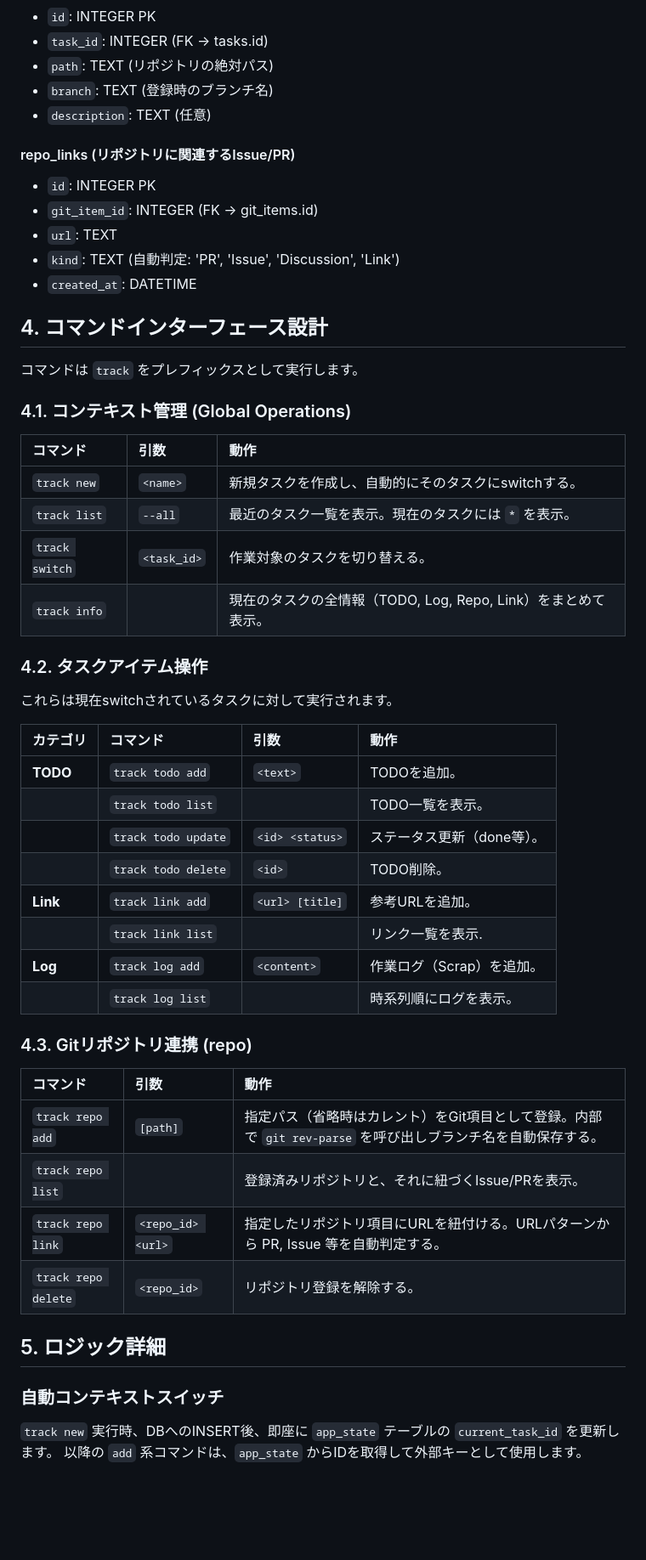
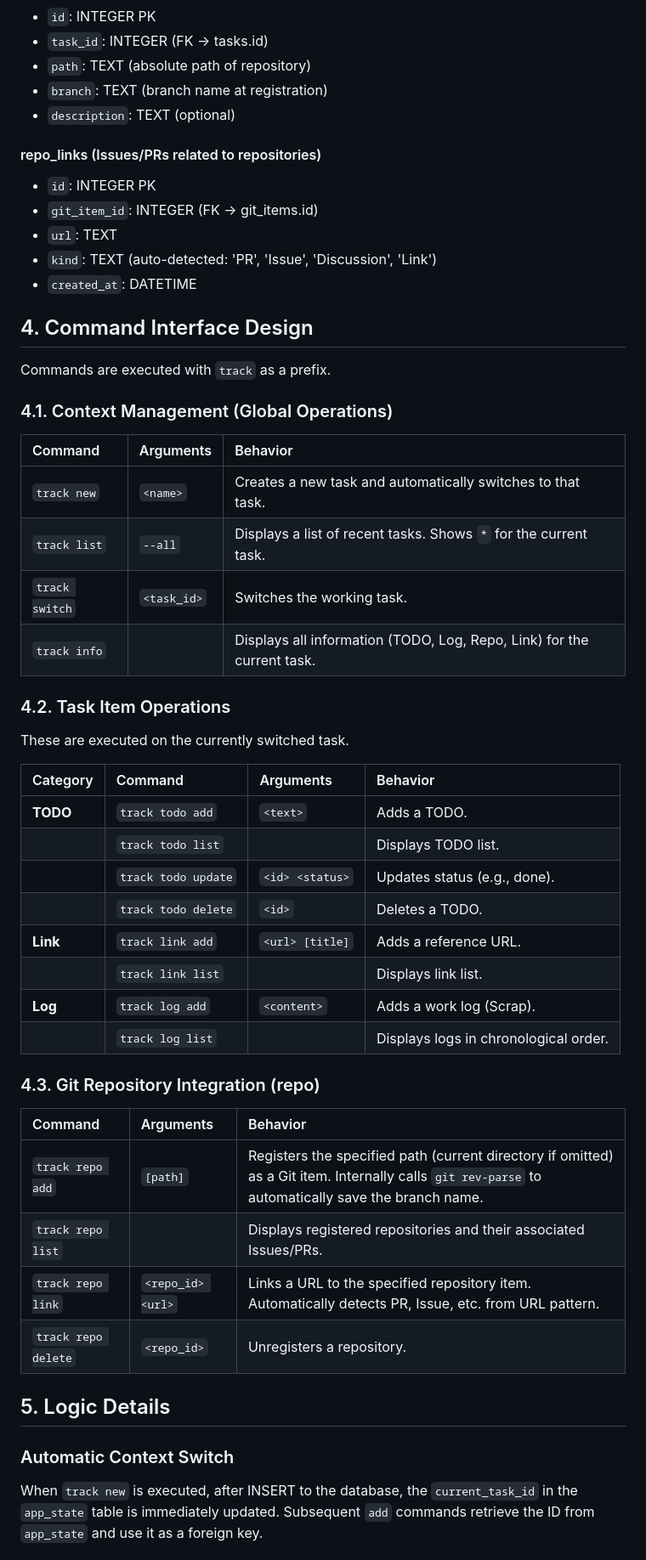
Before and after one commit to manji-0/track, a Markdown page: DESIGN.md, the part around the change printed below. Shown: that part at 85% size. Drawn GitHub-style; blank space fills up the shorter version.

```diff
--- a/DESIGN.md
+++ b/DESIGN.md
@@ -56,54 +56,54 @@ WorkTracker は、開発者の作業ログを「コンテキスト（現在の
 - `id`: INTEGER PK
 - `task_id`: INTEGER (FK -> tasks.id)
-- `path`: TEXT (リポジトリの絶対パス)
-- `branch`: TEXT (登録時のブランチ名)
-- `description`: TEXT (任意)
+- `path`: TEXT (absolute path of repository)
+- `branch`: TEXT (branch name at registration)
+- `description`: TEXT (optional)
 
-#### repo_links (リポジトリに関連するIssue/PR)
+#### repo_links (Issues/PRs related to repositories)
 - `id`: INTEGER PK
 - `git_item_id`: INTEGER (FK -> git_items.id)
 - `url`: TEXT
-- `kind`: TEXT (自動判定: 'PR', 'Issue', 'Discussion', 'Link')
+- `kind`: TEXT (auto-detected: 'PR', 'Issue', 'Discussion', 'Link')
 - `created_at`: DATETIME
 
-## 4. コマンドインターフェース設計
-コマンドは `track` をプレフィックスとして実行します。
+## 4. Command Interface Design
+Commands are executed with `track` as a prefix.
 
-### 4.1. コンテキスト管理 (Global Operations)
+### 4.1. Context Management (Global Operations)
 
-| コマンド | 引数 | 動作 |
+| Command | Arguments | Behavior |
 | :--- | :--- | :--- |
-| `track new` | `<name>` | 新規タスクを作成し、自動的にそのタスクにswitchする。 |
-| `track list` | `--all` | 最近のタスク一覧を表示。現在のタスクには `*` を表示。 |
-| `track switch` | `<task_id>` | 作業対象のタスクを切り替える。 |
-| `track info` | | 現在のタスクの全情報（TODO, Log, Repo, Link）をまとめて表示。 |
+| `track new` | `<name>` | Creates a new task and automatically switches to that task. |
+| `track list` | `--all` | Displays a list of recent tasks. Shows `*` for the current task. |
+| `track switch` | `<task_id>` | Switches the working task. |
+| `track info` | | Displays all information (TODO, Log, Repo, Link) for the current task. |
 
-### 4.2. タスクアイテム操作
-これらは現在switchされているタスクに対して実行されます。
+### 4.2. Task Item Operations
+These are executed on the currently switched task.
 
-| カテゴリ | コマンド | 引数 | 動作 |
+| Category | Command | Arguments | Behavior |
 | :--- | :--- | :--- | :--- |
-| **TODO** | `track todo add` | `<text>` | TODOを追加。 |
-| | `track todo list` | | TODO一覧を表示。 |
-| | `track todo update` | `<id> <status>` | ステータス更新（done等）。 |
-| | `track todo delete` | `<id>` | TODO削除。 |
-| **Link** | `track link add` | `<url> [title]` | 参考URLを追加。 |
-| | `track link list` | | リンク一覧を表示. |
-| **Log** | `track log add` | `<content>` | 作業ログ（Scrap）を追加。 |
-| | `track log list` | | 時系列順にログを表示。 |
+| **TODO** | `track todo add` | `<text>` | Adds a TODO. |
+| | `track todo list` | | Displays TODO list. |
+| | `track todo update` | `<id> <status>` | Updates status (e.g., done). |
+| | `track todo delete` | `<id>` | Deletes a TODO. |
+| **Link** | `track link add` | `<url> [title]` | Adds a reference URL. |
+| | `track link list` | | Displays link list. |
+| **Log** | `track log add` | `<content>` | Adds a work log (Scrap). |
+| | `track log list` | | Displays logs in chronological order. |
 
-### 4.3. Gitリポジトリ連携 (repo)
+### 4.3. Git Repository Integration (repo)
 
-| コマンド | 引数 | 動作 |
+| Command | Arguments | Behavior |
 | :--- | :--- | :--- |
-| `track repo add` | `[path]` | 指定パス（省略時はカレント）をGit項目として登録。内部で `git rev-parse` を呼び出しブランチ名を自動保存する。 |
-| `track repo list` | | 登録済みリポジトリと、それに紐づくIssue/PRを表示。 |
-| `track repo link` | `<repo_id> <url>` | 指定したリポジトリ項目にURLを紐付ける。URLパターンから PR, Issue 等を自動判定する。 |
-| `track repo delete` | `<repo_id>` | リポジトリ登録を解除する。 |
+| `track repo add` | `[path]` | Registers the specified path (current directory if omitted) as a Git item. Internally calls `git rev-parse` to automatically save the branch name. |
+| `track repo list` | | Displays registered repositories and their associated Issues/PRs. |
+| `track repo link` | `<repo_id> <url>` | Links a URL to the specified repository item. Automatically detects PR, Issue, etc. from URL pattern. |
+| `track repo delete` | `<repo_id>` | Unregisters a repository. |
 
-## 5. ロジック詳細
+## 5. Logic Details
 
-### 自動コンテキストスイッチ
-`track new` 実行時、DBへのINSERT後、即座に `app_state` テーブルの `current_task_id` を更新します。
-以降の `add` 系コマンドは、`app_state` からIDを取得して外部キーとして使用します。
+### Automatic Context Switch
+When `track new` is executed, after INSERT to the database, the `current_task_id` in the `app_state` table is immediately updated.
+Subsequent `add` commands retrieve the ID from `app_state` and use it as a foreign key.
 
```
Also changed, not shown: other parts of DESIGN.md (+33 -33 lines), README.md (+86 -86 lines).
